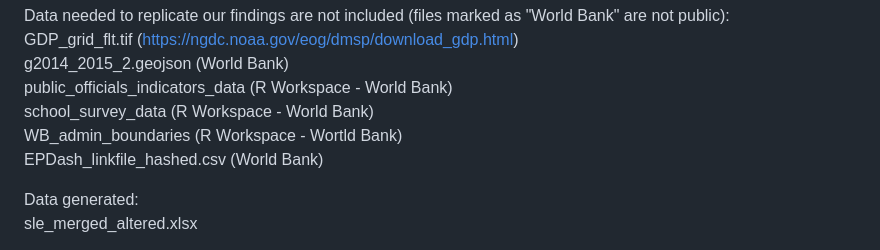
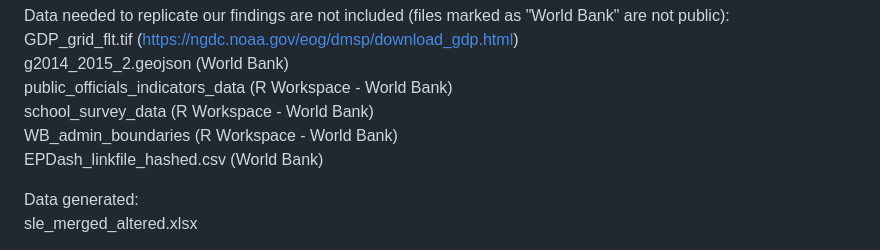
Before and after one commit to okvrvmio/Learning_Outcomes, a Markdown page: Learning_Outcomes_Report/README.md, the part around the change. Rendered like a GitHub page.

```diff
--- a/Learning_Outcomes_Report/README.md
+++ b/Learning_Outcomes_Report/README.md
@@ -3,7 +3,7 @@ GDP_grid_flt.tif (https://ngdc.noaa.gov/eog/dmsp/download_gdp.html)
 g2014_2015_2.geojson (World Bank)
 public_officials_indicators_data (R Workspace - World Bank)
 school_survey_data (R Workspace - World Bank)
-WB_admin_boundaries (R Workspace - Wortld Bank)
+WB_admin_boundaries (R Workspace - World Bank)
 EPDash_linkfile_hashed.csv (World Bank)
 
 Data generated:
```
